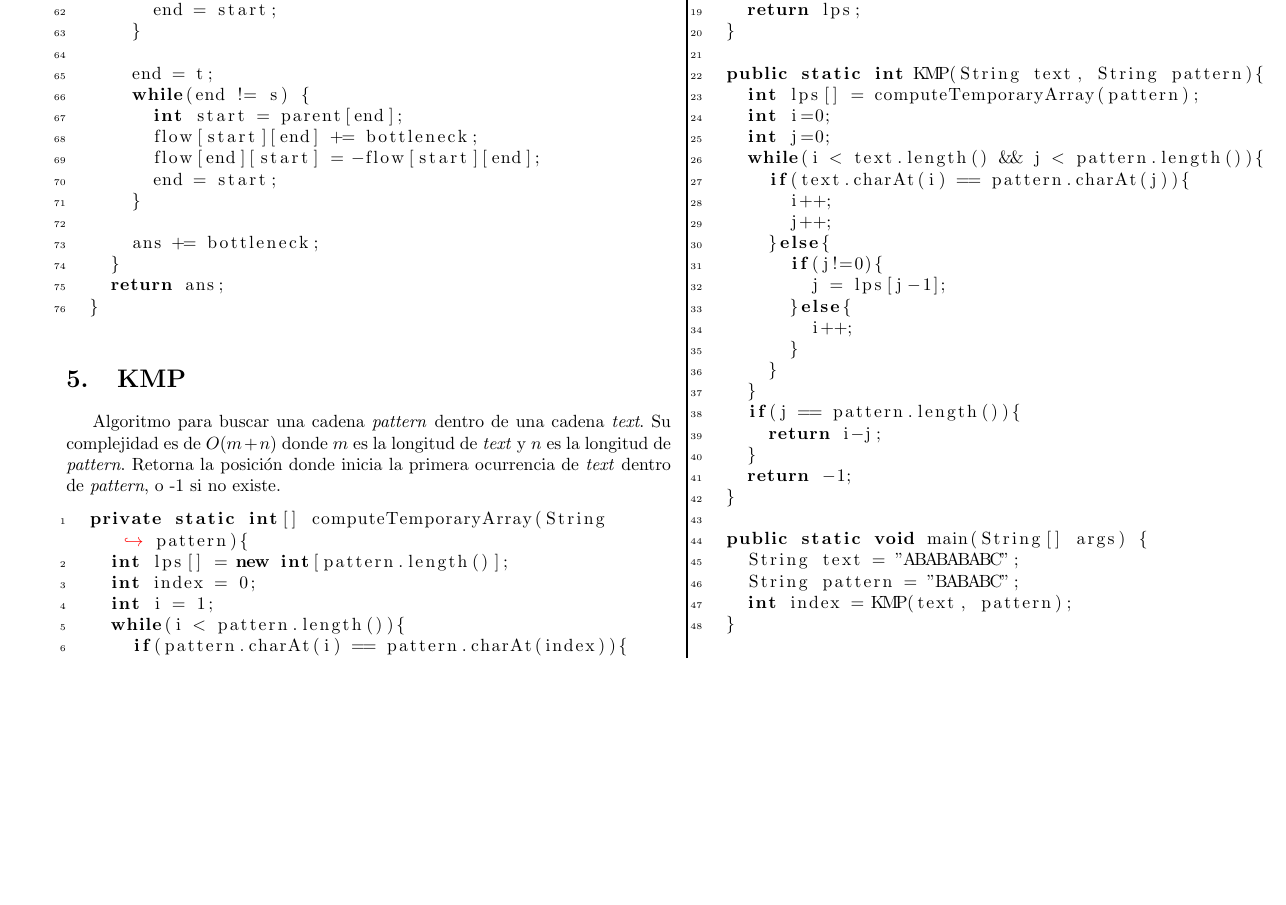
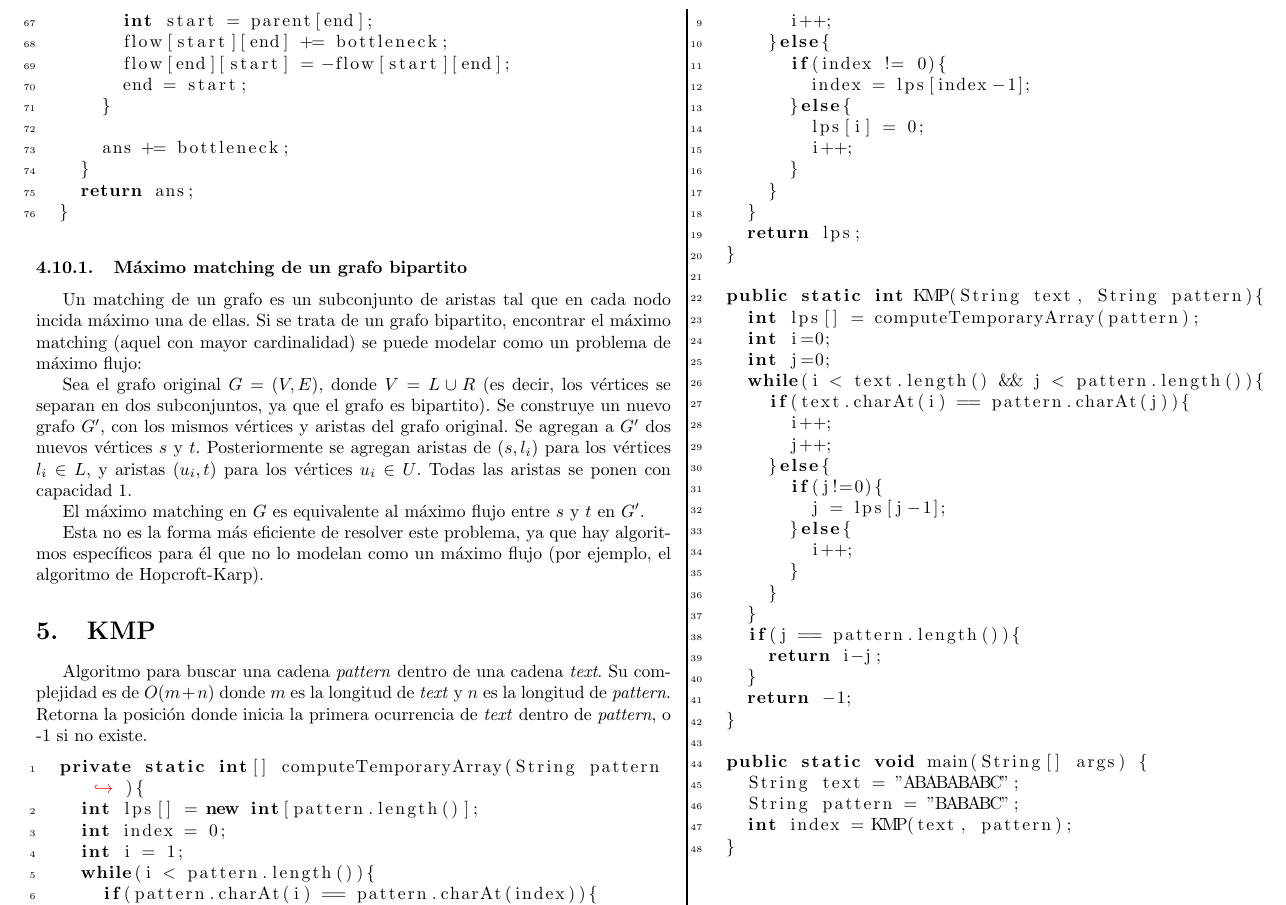
Before and after one commit to jpvg10/competitive-programming-book, a LaTeX document (libro.tex): part of page 11 of 19 before the commit and part of page 11 of 18 after it, cut so that both start at the same text, the shorter picture padded with empty space. The pictures show the PDF file libro.pdf that the author committed with the source.

Commit message:
Maximum flow applications

```diff
--- a/libro.tex
+++ b/libro.tex
@@ -106,11 +106,11 @@ Estructura de datos que soporta las siguientes operaciones eficientemente:
 	La complejidad del alrgoritmo es \( O(n^3) \).
 	\lstinputlisting[firstline=4, lastline=48]{./src/FloydWarshall.java}
 
-	\subsection{Máximo flujo y mínimo corte}
+	\subsection{Máximo flujo y mínimo corte (Algoritmo de Edmonds-Karp)}
 	Halla el máximo flujo que se puede emitir desde un origen \( s \) hacia un destino \( t \), dado que los enlaces (aristas) tienen una capacidad dada.
 
-	Es el algoritmo de Edmonds-Karp, una implementación del método de Ford-Fulkerson que usa BFS para hallar los caminos en el grafo residual. Su complejidad es de \( O(nm^2) \).
+	El algoritmo de Edmonds-Karp es una implementación del método de Ford-Fulkerson que usa BFS para hallar los caminos en el grafo residual. Su complejidad es de \( O(nm^2) \).
 
-	Si hay varios orígenes \( \{s_1, s_2, ...\} \) , se pone un ``super origen'' \( s \), y se agregan aristas \( (s, s_i) \) con capacidad infinita. Análogamente, si hay varios destinos \( \{t_1, t_2, ...\} \), se agrega un ``super destino'' \( t \) y se agregan aristas \( (t_i, t) \) con capacidad infinita.
+	Variantes de este problema:
 
-	El máximo flujo es igual al mínimo corte (esto es un teorema). Por ende, este algoritmo halla también el mínimo costo de cortar aristas de manera que \( s \) y \( t \) queden desconectados.
+	\begin{itemize}
@@ -117,4 +120,15 @@ Estructura de datos que soporta las siguientes operaciones eficientemente:
+	\end{itemize}
+
 	\lstinputlisting[firstline=9, lastline=84]{./src/MaxFlow.java}
+
+	\subsubsection{Máximo matching de un grafo bipartito}
+	Un matching de un grafo es un subconjunto de aristas tal que en cada nodo incida máximo una de ellas. Si se trata de un grafo bipartito, encontrar el máximo matching (aquel con mayor cardinalidad) se puede modelar como un problema de máximo flujo:
+
+	Sea el grafo original \( G = (V, E) \), donde \( V = L \cup R \) (es decir, los vértices se separan en dos subconjuntos, ya que el grafo es bipartito). Se construye un nuevo grafo \( G' \), con los mismos vértices y aristas del grafo original. Se agregan a \( G' \) dos nuevos vértices \( s \) y \( t \). Posteriormente se agregan aristas de \( (s, l_i) \) para los vértices \( l_i  \in L \), y aristas \( (u_i, t) \) para los vértices \( u_i \in U \). Todas las aristas se ponen con capacidad 1.
+
+	El máximo matching en \( G \) es equivalente al máximo flujo entre \( s \) y \( t \) en \( G' \).
+
+	Esta no es la forma más eficiente de resolver este problema, ya que hay algoritmos específicos para él que no lo modelan como un máximo flujo (por ejemplo, el algoritmo de Hopcroft-Karp).
 
 \section{KMP}
 Algoritmo para buscar una cadena \emph{pattern} dentro de una cadena \emph{text}. Su complejidad es de \( O(m+n) \) donde \( m \) es la longitud de \emph{text} y \( n \) es la longitud de \emph{pattern}. Retorna la posición donde inicia la primera ocurrencia de \emph{text} dentro de \emph{pattern}, o -1 si no existe.
```
Also changed, not shown: libro.pdf, libro.tex (17 more changed lines), 1 other file. Lines whose indentation alone changed are shown as unchanged.
